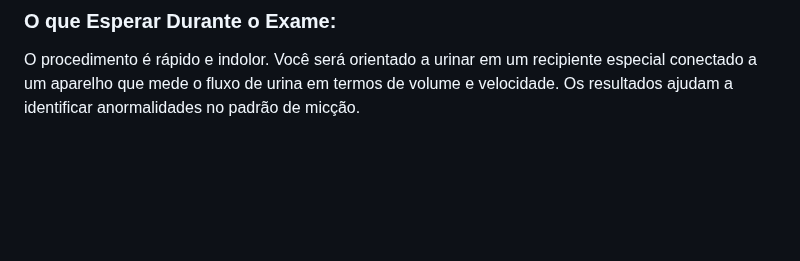
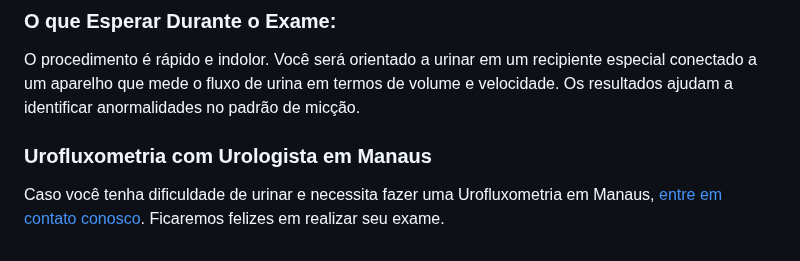
Before and after one commit to diabetech/drpedro2025, a Markdown page: cms/artigos/urofluxometria.md, the part around the change. Rendered like a GitHub page; blank space fills up the shorter version.

Commit message:
Update Artigos “urofluxometria”

```diff
--- a/cms/artigos/urofluxometria.md
+++ b/cms/artigos/urofluxometria.md
@@ -72,3 +72,7 @@ São indicações de Urofluxometria:
 ### O que Esperar Durante o Exame:
 
 O procedimento é rápido e indolor. Você será orientado a urinar em um recipiente especial conectado a um aparelho que mede o fluxo de urina em termos de volume e velocidade. Os resultados ajudam a identificar anormalidades no padrão de micção.
+
+### Urofluxometria com Urologista em Manaus
+
+Caso você tenha dificuldade de urinar e necessita fazer uma Urofluxometria em Manaus, [entre em contato conosco](https://api.whatsapp.com/send?phone=5592981270310). Ficaremos felizes em realizar seu exame.
```
